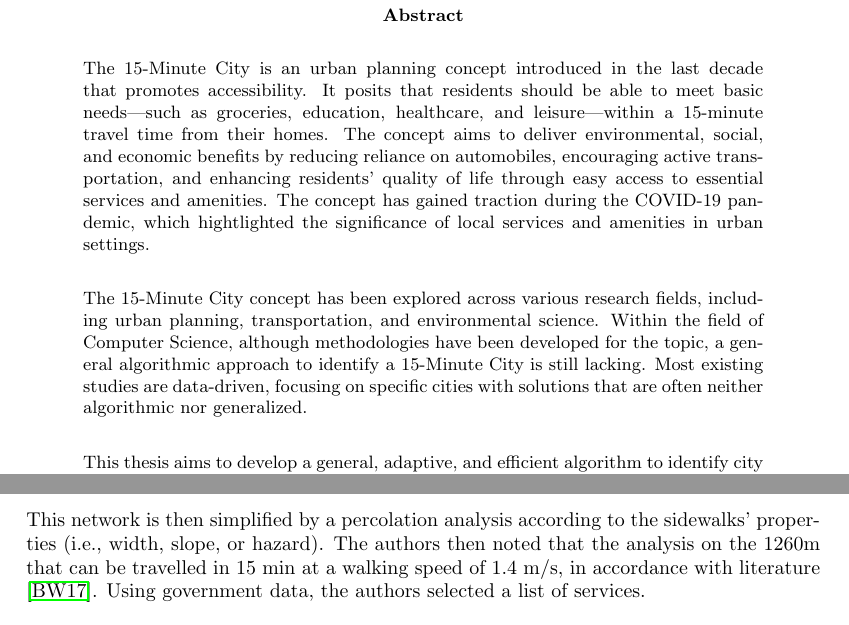
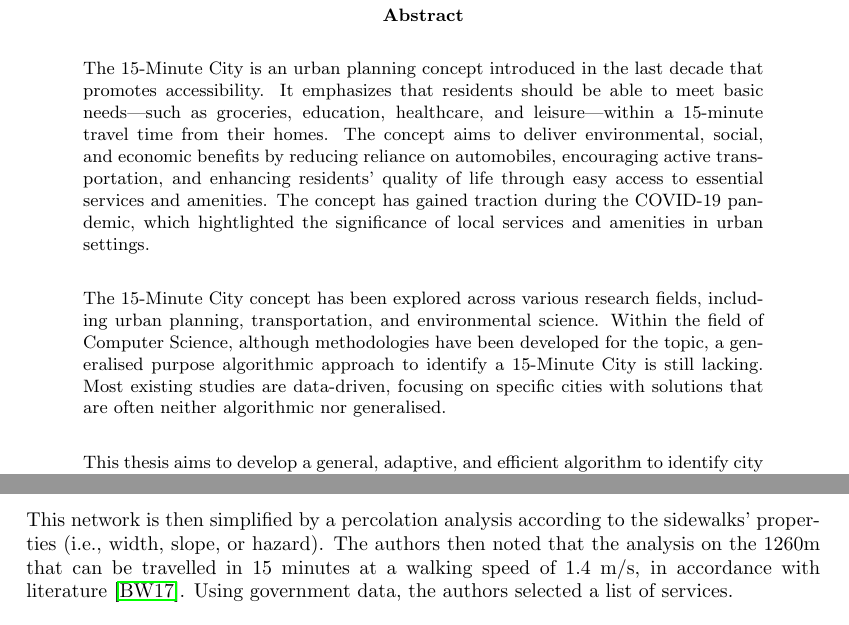
Before and after one commit to marcohoucheng/Algorithmic-Approach-to-15-Minute-City, a LaTeX thesis (Latex/main.tex, which reads Latex/chapters/0_abstract.tex, Latex/chapters/2_previous_work.tex): two parts of pages 2 and 10 of 30, joined at a grey line, cut so that both start at the same text. Compiled offline with pdfLaTeX.

Commit message:
Corrected wordings

```diff
--- a/Latex/chapters/0_abstract.tex
+++ b/Latex/chapters/0_abstract.tex
@@ -2,11 +2,11 @@
 \begin{Abstract}
 \begin{changemargin}{1cm}{1cm}
 
-The 15-Minute City is an urban planning concept introduced in the last decade that promotes accessibility. It posits that residents should be able to meet basic needs—such as groceries, education, healthcare, and leisure—within a 15-minute travel time from their homes. The concept aims to deliver environmental, social, and economic benefits by reducing reliance on automobiles, encouraging active transportation, and enhancing residents' quality of life through easy access to essential services and amenities. The concept has gained traction during the COVID-19 pandemic, which hightlighted the significance of local services and amenities in urban settings.
+The 15-Minute City is an urban planning concept introduced in the last decade that promotes accessibility. It emphasizes that residents should be able to meet basic needs—such as groceries, education, healthcare, and leisure—within a 15-minute travel time from their homes. The concept aims to deliver environmental, social, and economic benefits by reducing reliance on automobiles, encouraging active transportation, and enhancing residents' quality of life through easy access to essential services and amenities. The concept has gained traction during the COVID-19 pandemic, which hightlighted the significance of local services and amenities in urban settings.
 
 \vspace{0.5cm}
 
-The 15-Minute City concept has been explored across various research fields, including urban planning, transportation, and environmental science. Within the field of Computer Science, although methodologies have been developed for the topic, a general algorithmic approach to identify a 15-Minute City is still lacking. Most existing studies are data-driven, focusing on specific cities with solutions that are often neither algorithmic nor generalized.
+The 15-Minute City concept has been explored across various research fields, including urban planning, transportation, and environmental science. Within the field of Computer Science, although methodologies have been developed for the topic, a generalised purpose algorithmic approach to identify a 15-Minute City is still lacking. Most existing studies are data-driven, focusing on specific cities with solutions that are often neither algorithmic nor generalised.
 
 \vspace{0.5cm}
 
--- a/Latex/chapters/2_previous_work.tex
+++ b/Latex/chapters/2_previous_work.tex
@@ -75,7 +75,7 @@ The authors then compare this area with its population distribution to study the
 
 The paper proposed a framework for assessing multi-factor walkability on a sidewalk network model \cite{rhoads_inclusive_2023}. The sidewalk network model is defined as a graph where the nodes are intersections or crosswalks, the edges have 3 types: sidewalks, crosswalks, and pedestrian-only paths and 4 attributes: length, width, slope, and pedestrian hazard. The pedestrian-only paths includes pedestrianised streets, living streets, and paths through parks and plazas. Pedestrian hazard is a metric to describe how dangerous each sidewalk segment by using a fine-grained map of estimated pedestrian safety in Barcelona \cite{bustos_explainable_2021} and by exploiting Deep Learning tools. The resulting network is denser than the road network (approximately 4 to 1 in both nodes and edges). Each node of the graph has also been assigned a population according to census data.
 
-This network is then simplified by a percolation analysis according to the sidewalks' properties (i.e., width, slope, or hazard). The authors then noted that the analysis on the 1260m that can be travelled in 15 min at a walking speed of 1.4 m/s, in accordance with literature \cite{bosina_estimating_2017}. Using government data, the authors selected a list of services.
+This network is then simplified by a percolation analysis according to the sidewalks' properties (i.e., width, slope, or hazard). The authors then noted that the analysis on the 1260m that can be travelled in 15 minutes at a walking speed of 1.4 m/s, in accordance with literature \cite{bosina_estimating_2017}. Using government data, the authors selected a list of services.
 
 To find such a set of links, we extended the classic Dijkstra algorithm to
 
```
Also changed, not shown: Latex/chapters/3_problem_statement.tex (+1 -1 lines), Latex/chapters/2_previous_work.tex (4 more changed lines).
